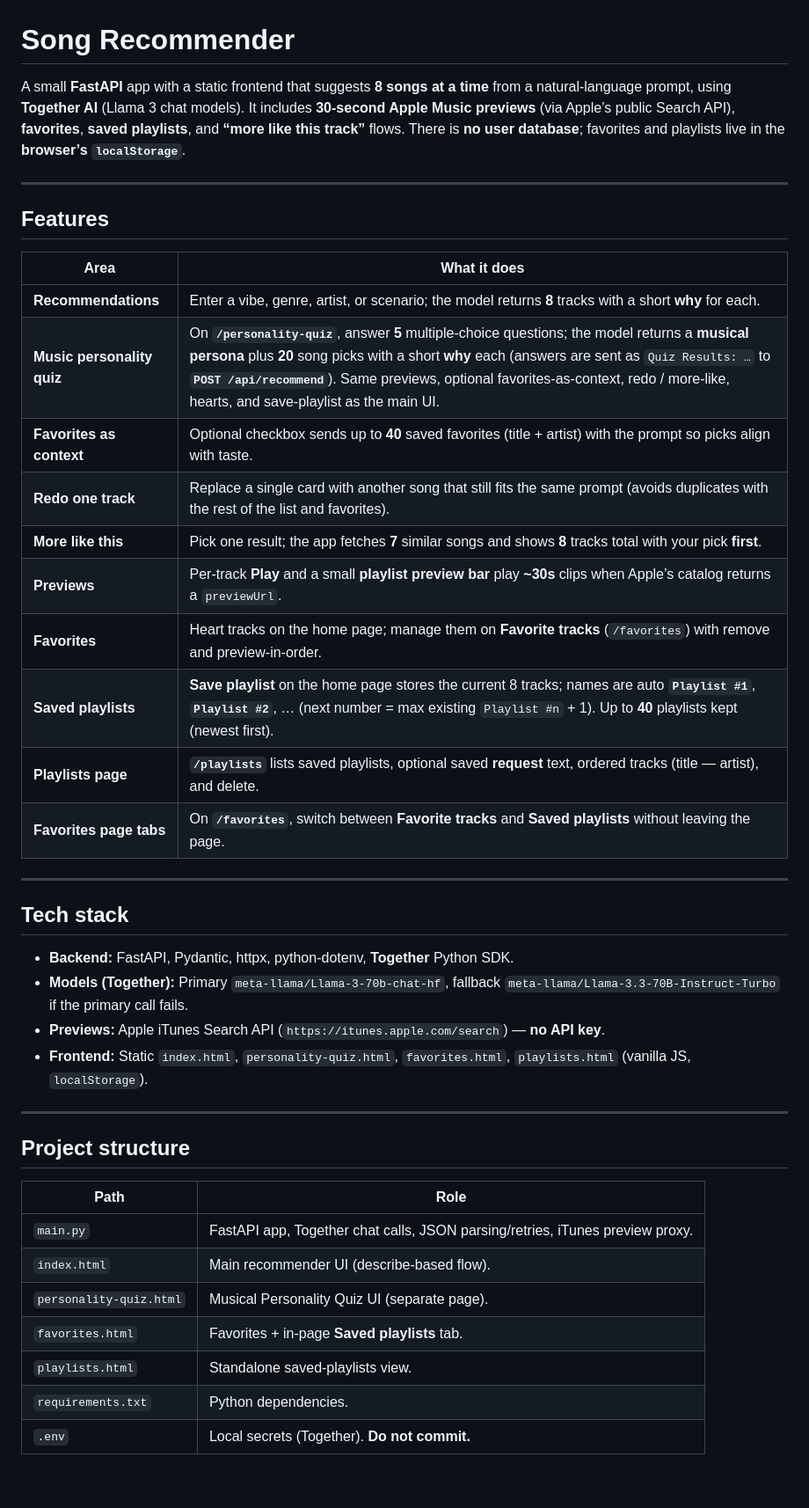
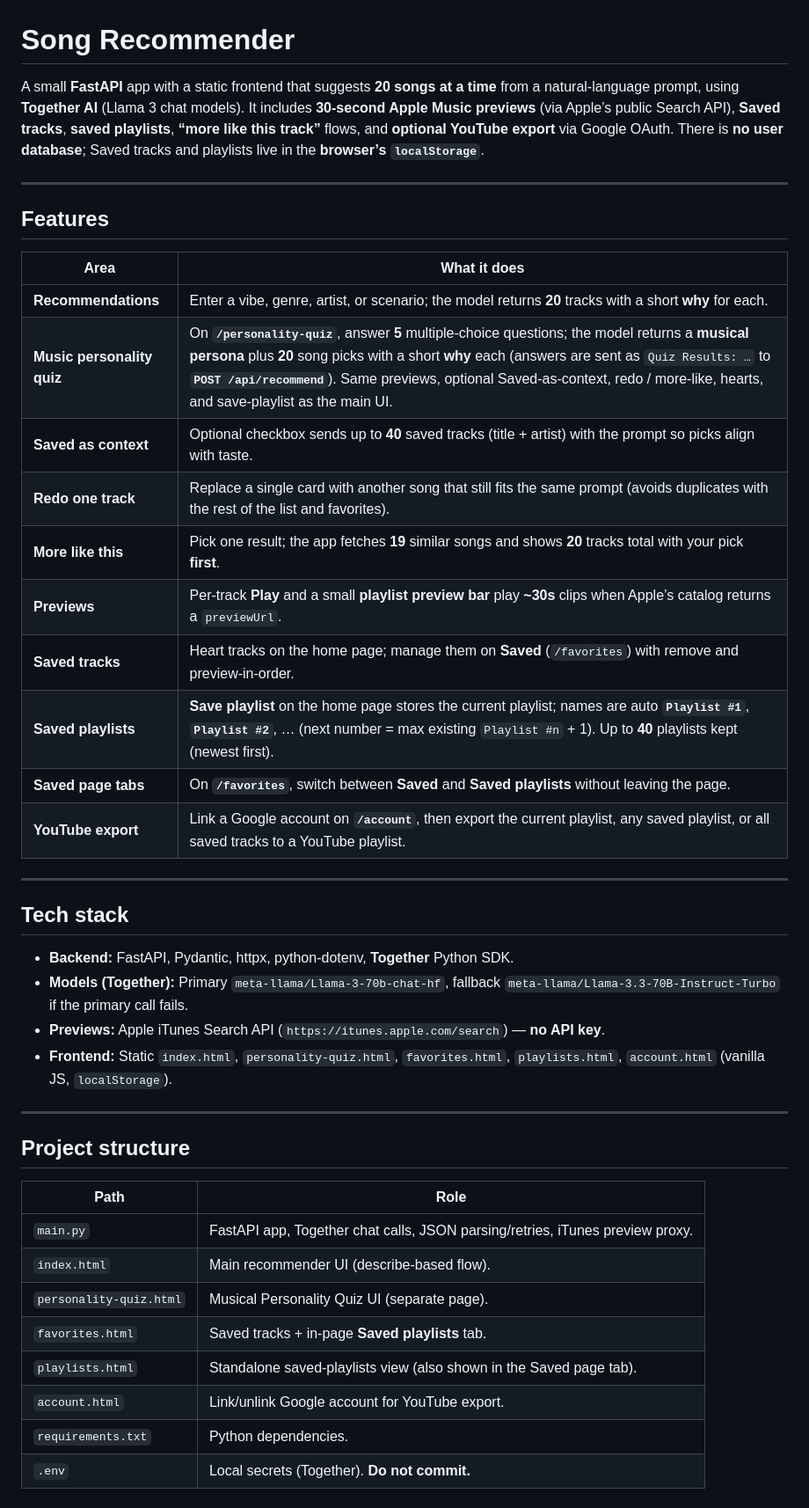
Before and after one commit to aechai/song-recommender, a Markdown page: README.md, the part around one of its changes. Shown at 88% size. GitHub-like rendering; blank space fills up the shorter version.

Commit message:
Update README to reflect changes: increase song recommendations from 8 to 20, rename favorites to saved tracks, add YouTube export feature, and update UI descriptions accordingly.

```diff
--- a/README.md
+++ b/README.md
@@ -1,6 +1,6 @@
 # Song Recommender
 
-A small **FastAPI** app with a static frontend that suggests **8 songs at a time** from a natural-language prompt, using **Together AI** (Llama 3 chat models). It includes **30-second Apple Music previews** (via Apple’s public Search API), **favorites**, **saved playlists**, and **“more like this track”** flows. There is **no user database**; favorites and playlists live in the **browser’s `localStorage`**.
+A small **FastAPI** app with a static frontend that suggests **20 songs at a time** from a natural-language prompt, using **Together AI** (Llama 3 chat models). It includes **30-second Apple Music previews** (via Apple’s public Search API), **Saved tracks**, **saved playlists**, **“more like this track”** flows, and **optional YouTube export** via Google OAuth. There is **no user database**; Saved tracks and playlists live in the **browser’s `localStorage`**.
 
 ---
 
@@ -8,16 +8,16 @@ A small **FastAPI** app with a static frontend that suggests **8 songs at a time
 
 | Area | What it does |
 |------|----------------|
-| **Recommendations** | Enter a vibe, genre, artist, or scenario; the model returns **8** tracks with a short **why** for each. |
-| **Music personality quiz** | On **`/personality-quiz`**, answer **5** multiple-choice questions; the model returns a **musical persona** plus **20** song picks with a short **why** each (answers are sent as `Quiz Results: …` to **`POST /api/recommend`**). Same previews, optional favorites-as-context, redo / more-like, hearts, and save-playlist as the main UI. |
-| **Favorites as context** | Optional checkbox sends up to **40** saved favorites (title + artist) with the prompt so picks align with taste. |
+| **Recommendations** | Enter a vibe, genre, artist, or scenario; the model returns **20** tracks with a short **why** for each. |
+| **Music personality quiz** | On **`/personality-quiz`**, answer **5** multiple-choice questions; the model returns a **musical persona** plus **20** song picks with a short **why** each (answers are sent as `Quiz Results: …` to **`POST /api/recommend`**). Same previews, optional Saved-as-context, redo / more-like, hearts, and save-playlist as the main UI. |
+| **Saved as context** | Optional checkbox sends up to **40** saved tracks (title + artist) with the prompt so picks align with taste. |
 | **Redo one track** | Replace a single card with another song that still fits the same prompt (avoids duplicates with the rest of the list and favorites). |
-| **More like this** | Pick one result; the app fetches **7** similar songs and shows **8** tracks total with your pick **first**. |
+| **More like this** | Pick one result; the app fetches **19** similar songs and shows **20** tracks total with your pick **first**. |
 | **Previews** | Per-track **Play** and a small **playlist preview bar** play **~30s** clips when Apple’s catalog returns a `previewUrl`. |
-| **Favorites** | Heart tracks on the home page; manage them on **Favorite tracks** (`/favorites`) with remove and preview-in-order. |
-| **Saved playlists** | **Save playlist** on the home page stores the current 8 tracks; names are auto **`Playlist #1`**, **`Playlist #2`**, … (next number = max existing `Playlist #n` + 1). Up to **40** playlists kept (newest first). |
-| **Playlists page** | **`/playlists`** lists saved playlists, optional saved **request** text, ordered tracks (title — artist), and delete. |
-| **Favorites page tabs** | On **`/favorites`**, switch between **Favorite tracks** and **Saved playlists** without leaving the page. |
+| **Saved tracks** | Heart tracks on the home page; manage them on **Saved** (`/favorites`) with remove and preview-in-order. |
+| **Saved playlists** | **Save playlist** on the home page stores the current playlist; names are auto **`Playlist #1`**, **`Playlist #2`**, … (next number = max existing `Playlist #n` + 1). Up to **40** playlists kept (newest first). |
+| **Saved page tabs** | On **`/favorites`**, switch between **Saved** and **Saved playlists** without leaving the page. |
+| **YouTube export** | Link a Google account on **`/account`**, then export the current playlist, any saved playlist, or all saved tracks to a YouTube playlist. |
 
 
 ---
@@ -27,7 +27,7 @@ A small **FastAPI** app with a static frontend that suggests **8 songs at a time
 - **Backend:** FastAPI, Pydantic, httpx, python-dotenv, **Together** Python SDK.
 - **Models (Together):** Primary `meta-llama/Llama-3-70b-chat-hf`, fallback `meta-llama/Llama-3.3-70B-Instruct-Turbo` if the primary call fails.
 - **Previews:** Apple iTunes Search API (`https://itunes.apple.com/search`) — **no API key**.
-- **Frontend:** Static `index.html`, `personality-quiz.html`, `favorites.html`, `playlists.html` (vanilla JS, `localStorage`).
+- **Frontend:** Static `index.html`, `personality-quiz.html`, `favorites.html`, `playlists.html`, `account.html` (vanilla JS, `localStorage`).
 
 ---
 
@@ -38,8 +38,9 @@ A small **FastAPI** app with a static frontend that suggests **8 songs at a time
 | `main.py` | FastAPI app, Together chat calls, JSON parsing/retries, iTunes preview proxy. |
 | `index.html` | Main recommender UI (describe-based flow). |
 | `personality-quiz.html` | Musical Personality Quiz UI (separate page). |
-| `favorites.html` | Favorites + in-page **Saved playlists** tab. |
-| `playlists.html` | Standalone saved-playlists view. |
+| `favorites.html` | Saved tracks + in-page **Saved playlists** tab. |
+| `playlists.html` | Standalone saved-playlists view (also shown in the Saved page tab). |
+| `account.html` | Link/unlink Google account for YouTube export. |
 | `requirements.txt` | Python dependencies. |
 | `.env` | Local secrets (Together). **Do not commit.** |
 
```
Also changed, not shown: other parts of README.md (+6 -6 lines).
